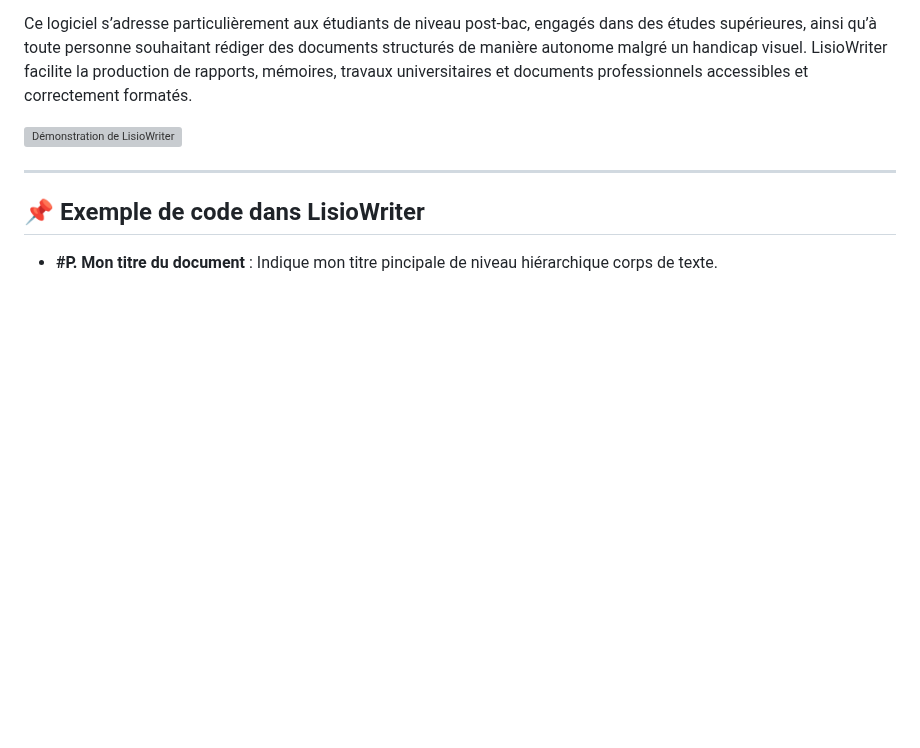
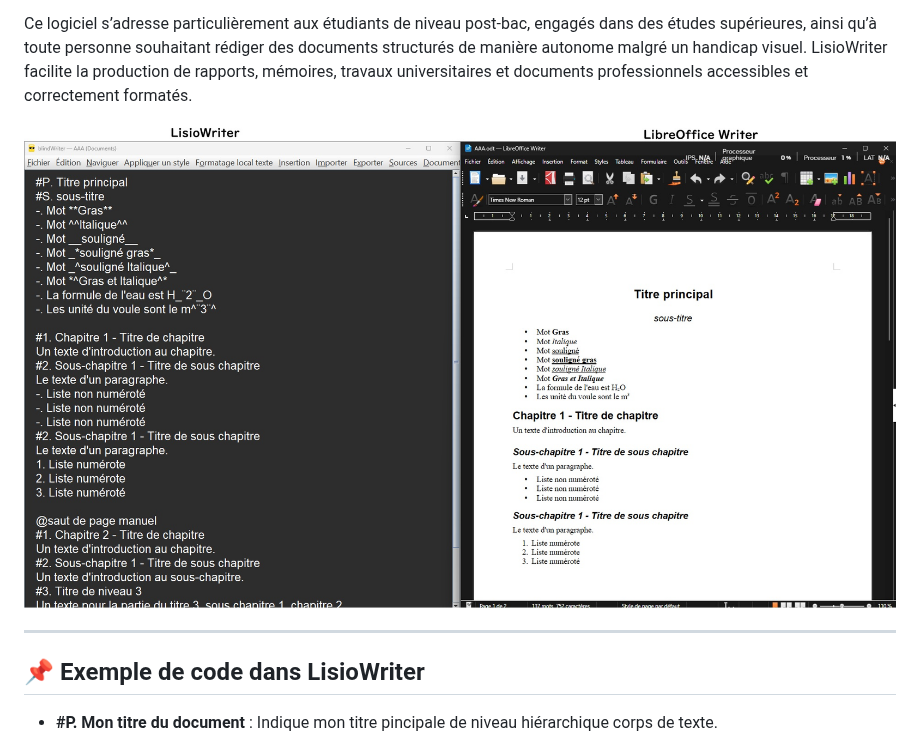
Before and after one commit to 1-pablo-rodriguez/LisioWriter, a Markdown page: README.md, the part around the change. Rendered like a GitHub page; blank space fills up the shorter version; grey boxes are pictures that could not be loaded.

```diff
--- a/README.md
+++ b/README.md
@@ -16,7 +16,7 @@ La mise en forme du texte (titres, listes, emphase, etc.) n’est pas appliquée
 Ce logiciel s’adresse particulièrement aux étudiants de niveau post-bac, engagés dans des études supérieures, ainsi qu’à toute personne souhaitant rédiger des documents structurés de manière autonome malgré un handicap visuel.
 LisioWriter facilite la production de rapports, mémoires, travaux universitaires et documents professionnels accessibles et correctement formatés.
 
-![Démonstration de LisioWriter](docs/demo-lisiowriter.png)
+![Démonstration de LisioWriter](docs/demo-lisiowriter.jpg)
 
 ---
 
```
